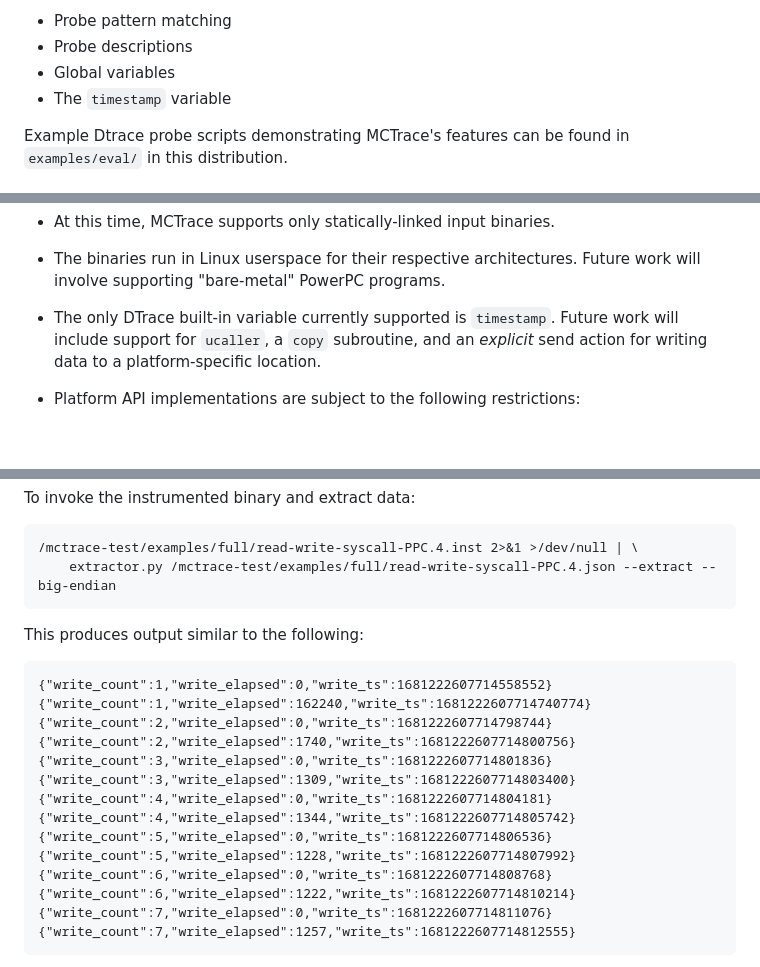
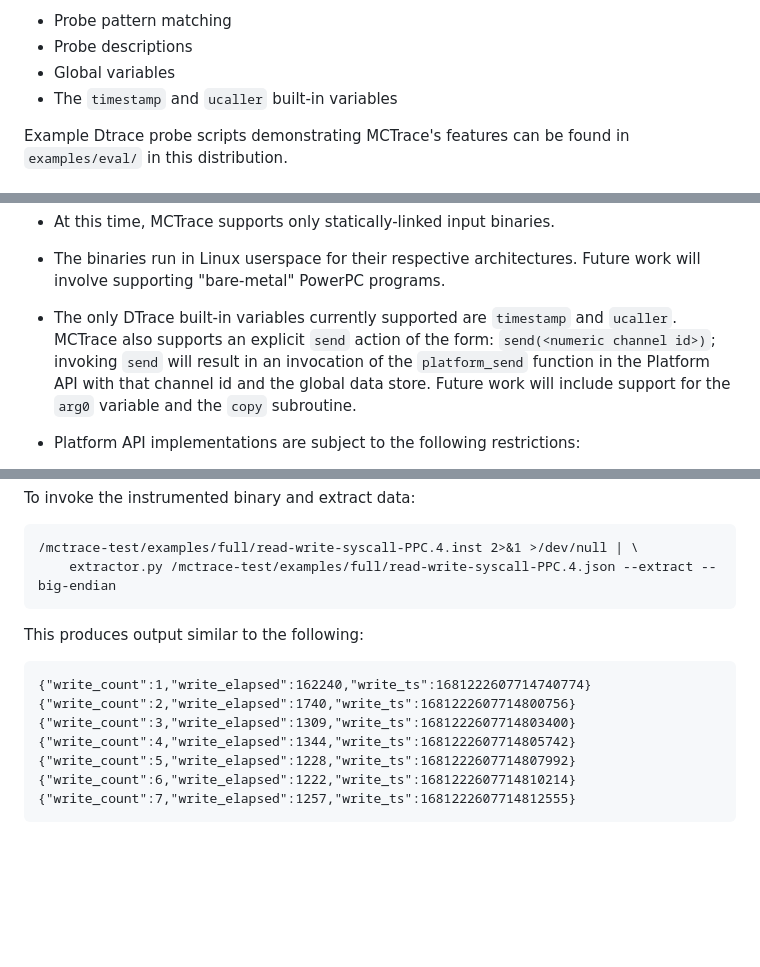
Before and after one commit to GaloisInc/mctrace, a Markdown page: docs/README-release.md, 3 parts joined by grey strips. Drawn GitHub-style; blank space fills up the shorter version.

Commit message:
Update mentions of `ucaller` and `send` in the release README.

```diff
--- a/docs/README-release.md
+++ b/docs/README-release.md
@@ -46,7 +46,7 @@ the Dtrace language, some core Dtrace language features are supported:
 * Probe pattern matching
 * Probe descriptions
 * Global variables
-* The `timestamp` variable
+* The `timestamp` and `ucaller` built-in variables
 
 Example Dtrace probe scripts demonstrating MCTrace's features can be
 found in `examples/eval/` in this distribution.
@@ -64,10 +64,12 @@ limitations:
  - The binaries run in Linux userspace for their respective
    architectures. Future work will involve supporting "bare-metal"
    PowerPC programs.
- - The only DTrace built-in variable currently supported is `timestamp`.
-   Future work will include support for `ucaller`, a `copy` subroutine,
-   and an *explicit* send action for writing data to a platform-specific
-   location.
+ - The only DTrace built-in variables currently supported are `timestamp`
+   and `ucaller`. MCTrace also supports an explicit `send` action of the form:
+   `send(<numeric channel id>)`; invoking `send` will result in an invocation
+   of the `platform_send` function in the Platform API with that channel id and
+   the global data store. Future work will include support for the `arg0`
+   variable and the `copy` subroutine.
  - Platform API implementations are subject to the following
    restrictions:
    - Functions in the Platform API implementation must be self-contained
@@ -180,19 +182,12 @@ To invoke the instrumented binary and extract data:
 
 This produces output similar to the following:
 
-    {"write_count":1,"write_elapsed":0,"write_ts":1681222607714558552}
     {"write_count":1,"write_elapsed":162240,"write_ts":1681222607714740774}
-    {"write_count":2,"write_elapsed":0,"write_ts":1681222607714798744}
     {"write_count":2,"write_elapsed":1740,"write_ts":1681222607714800756}
-    {"write_count":3,"write_elapsed":0,"write_ts":1681222607714801836}
     {"write_count":3,"write_elapsed":1309,"write_ts":1681222607714803400}
-    {"write_count":4,"write_elapsed":0,"write_ts":1681222607714804181}
     {"write_count":4,"write_elapsed":1344,"write_ts":1681222607714805742}
-    {"write_count":5,"write_elapsed":0,"write_ts":1681222607714806536}
     {"write_count":5,"write_elapsed":1228,"write_ts":1681222607714807992}
-    {"write_count":6,"write_elapsed":0,"write_ts":1681222607714808768}
     {"write_count":6,"write_elapsed":1222,"write_ts":1681222607714810214}
-    {"write_count":7,"write_elapsed":0,"write_ts":1681222607714811076}
     {"write_count":7,"write_elapsed":1257,"write_ts":1681222607714812555}
 
 - Note that `2>&1 >/dev/null` has the effect of piping the standard
```
